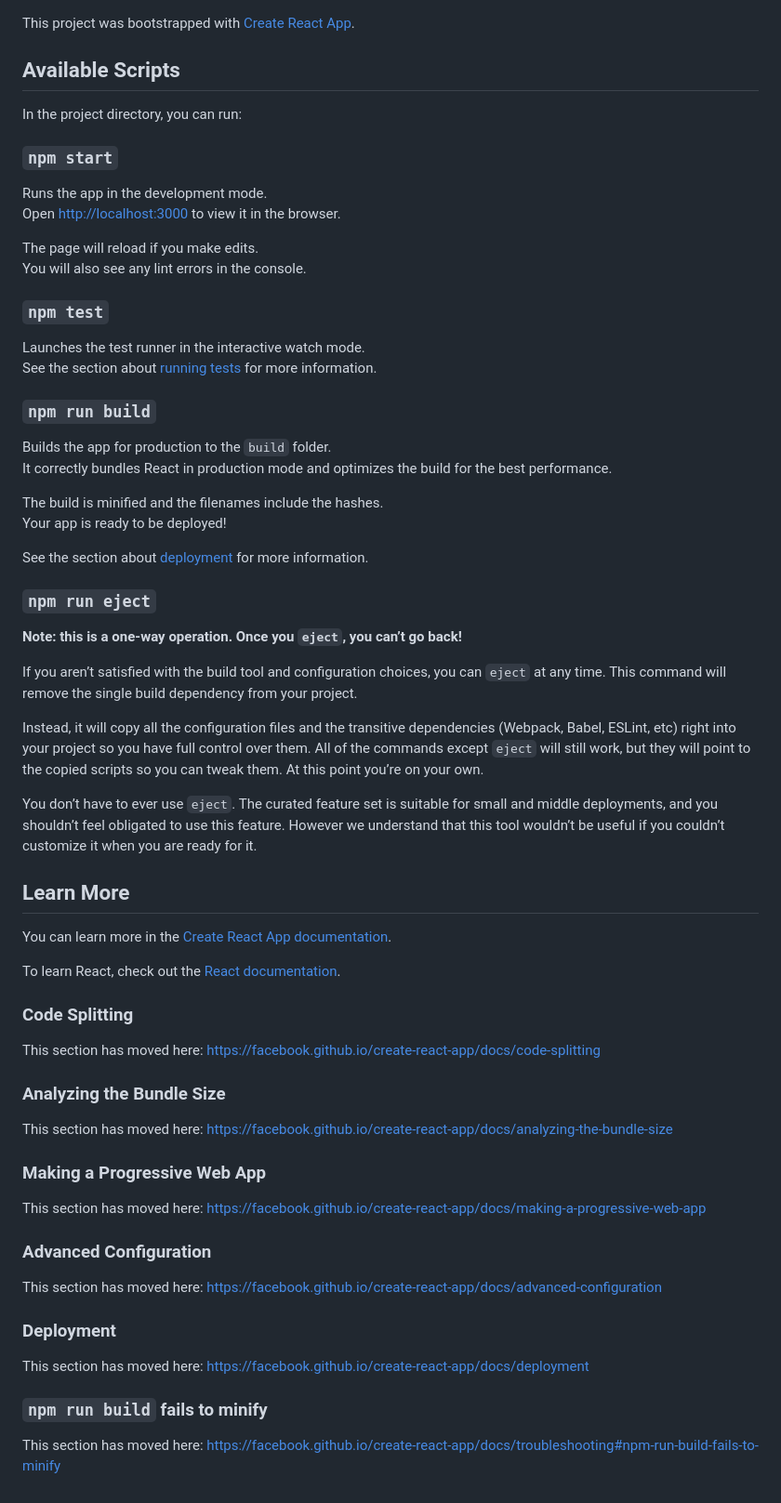
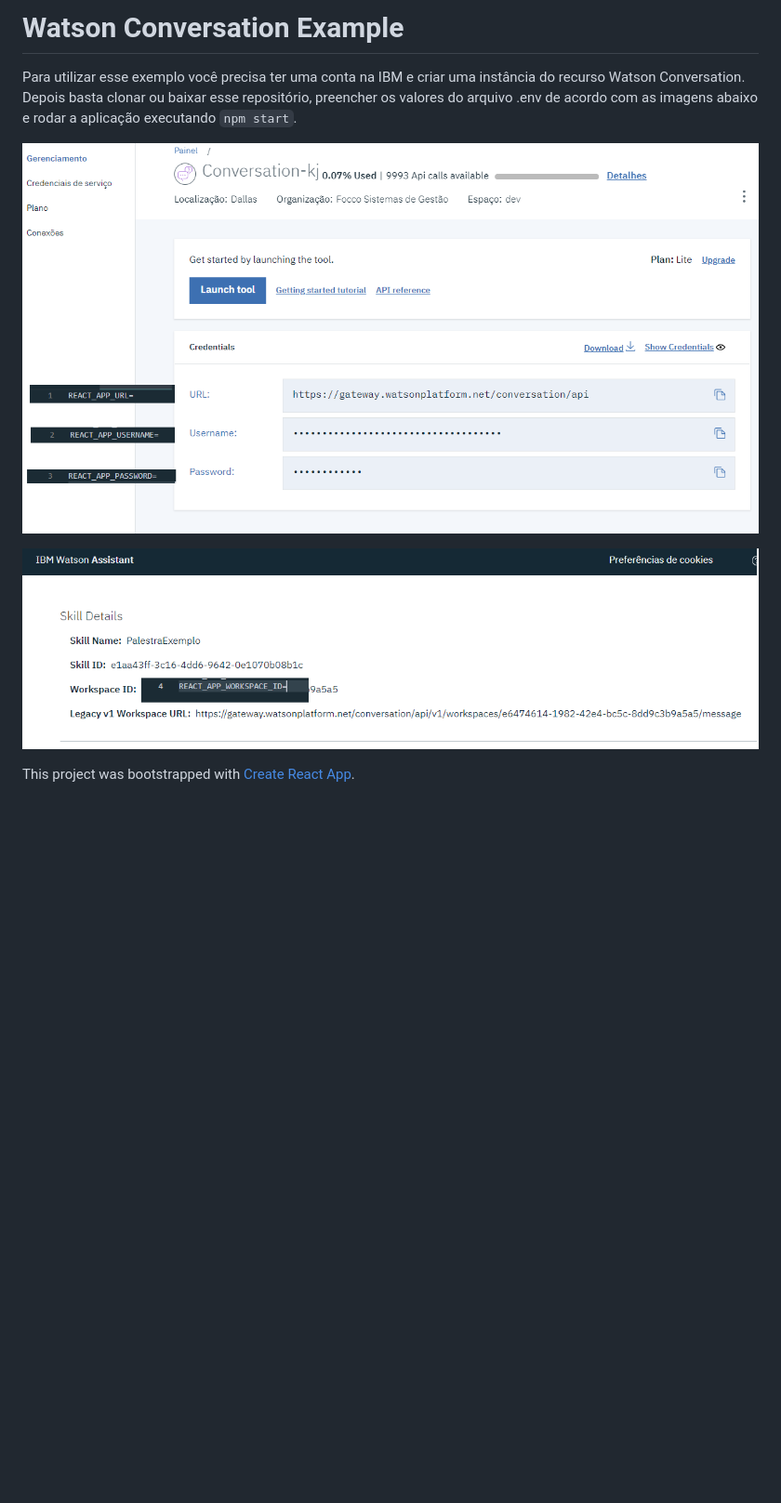
Before and after one commit to crocarneiro/watson-assistant-example-webapp, a Markdown page: README.md, the part around the change. Shown at 93% size. Rendered like a GitHub page; pictures changed too: docs/env_variables1.png (added), docs/env_variables2.png (added); blank space fills up the shorter version.

```diff
--- a/README.md
+++ b/README.md
@@ -1,68 +1,9 @@
+# Watson Conversation Example
+
+Para utilizar esse exemplo você precisa ter uma conta na IBM e criar uma instância do recurso Watson Conversation. Depois basta clonar ou baixar esse repositório, preencher os valores do arquivo .env de acordo com as imagens abaixo e rodar a aplicação executando `npm start`.
+
+![env variables](/docs/env_variables1.png)
+
+![env variables](/docs/env_variables2.png)
+
 This project was bootstrapped with [Create React App](https://github.com/facebook/create-react-app).
-
-## Available Scripts
-
-In the project directory, you can run:
-
-### `npm start`
-
-Runs the app in the development mode.<br>
-Open [http://localhost:3000](http://localhost:3000) to view it in the browser.
-
-The page will reload if you make edits.<br>
-You will also see any lint errors in the console.
-
-### `npm test`
-
-Launches the test runner in the interactive watch mode.<br>
-See the section about [running tests](https://facebook.github.io/create-react-app/docs/running-tests) for more information.
-
-### `npm run build`
-
-Builds the app for production to the `build` folder.<br>
-It correctly bundles React in production mode and optimizes the build for the best performance.
-
-The build is minified and the filenames include the hashes.<br>
-Your app is ready to be deployed!
-
-See the section about [deployment](https://facebook.github.io/create-react-app/docs/deployment) for more information.
-
-### `npm run eject`
-
-**Note: this is a one-way operation. Once you `eject`, you can’t go back!**
-
-If you aren’t satisfied with the build tool and configuration choices, you can `eject` at any time. This command will remove the single build dependency from your project.
-
-Instead, it will copy all the configuration files and the transitive dependencies (Webpack, Babel, ESLint, etc) right into your project so you have full control over them. All of the commands except `eject` will still work, but they will point to the copied scripts so you can tweak them. At this point you’re on your own.
-
-You don’t have to ever use `eject`. The curated feature set is suitable for small and middle deployments, and you shouldn’t feel obligated to use this feature. However we understand that this tool wouldn’t be useful if you couldn’t customize it when you are ready for it.
-
-## Learn More
-
-You can learn more in the [Create React App documentation](https://facebook.github.io/create-react-app/docs/getting-started).
-
-To learn React, check out the [React documentation](https://reactjs.org/).
-
-### Code Splitting
-
-This section has moved here: https://facebook.github.io/create-react-app/docs/code-splitting
-
-### Analyzing the Bundle Size
-
-This section has moved here: https://facebook.github.io/create-react-app/docs/analyzing-the-bundle-size
-
-### Making a Progressive Web App
-
-This section has moved here: https://facebook.github.io/create-react-app/docs/making-a-progressive-web-app
-
-### Advanced Configuration
-
-This section has moved here: https://facebook.github.io/create-react-app/docs/advanced-configuration
-
-### Deployment
-
-This section has moved here: https://facebook.github.io/create-react-app/docs/deployment
-
-### `npm run build` fails to minify
-
-This section has moved here: https://facebook.github.io/create-react-app/docs/troubleshooting#npm-run-build-fails-to-minify
```
